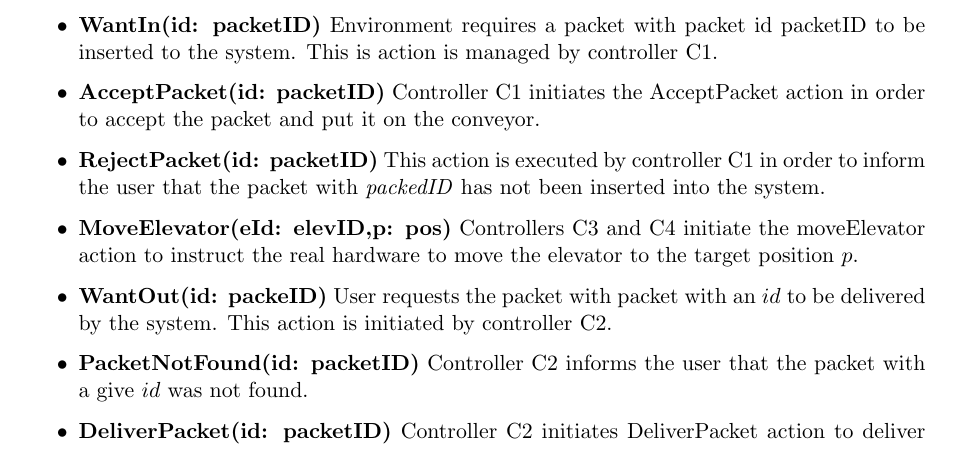
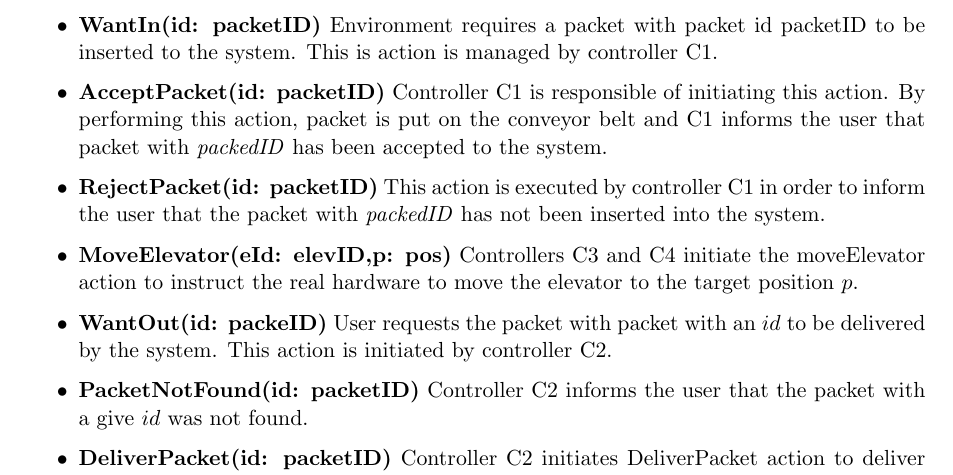
Before and after one commit to samacumen/dragonsv, a LaTeX document (report/report.tex, which reads report/chapters/external_interactions.tex): part of page 6 of 17, cut so that both start at the same text. Compiled offline with pdfLaTeX.

Commit message:
some of the external interactions have been updated

```diff
--- a/report/chapters/external_interactions.tex
+++ b/report/chapters/external_interactions.tex
@@ -9,7 +9,7 @@ This section lists the external and internal interactions for the packet storage
 Environment requires a packet with packet id packetID to be inserted to the system. This is action is managed by controller C1.
 
 \item \textbf{AcceptPacket(id: packetID)}
-Controller C1 initiates the AcceptPacket action in order to accept the packet and put it on the conveyor.
+Controller C1 is responsible of initiating this action. By performing this action, packet is put on the conveyor belt and C1 informs the user that packet with \textit{packedID} has been accepted to the system.
 
 \item \textbf{RejectPacket(id: packetID)}
 This action is executed by controller C1 in order to inform the user that the packet with \textit{packedID} has not been inserted into the system.
```
Also changed, not shown: report/report.pdf (deleted), 1 other file.
